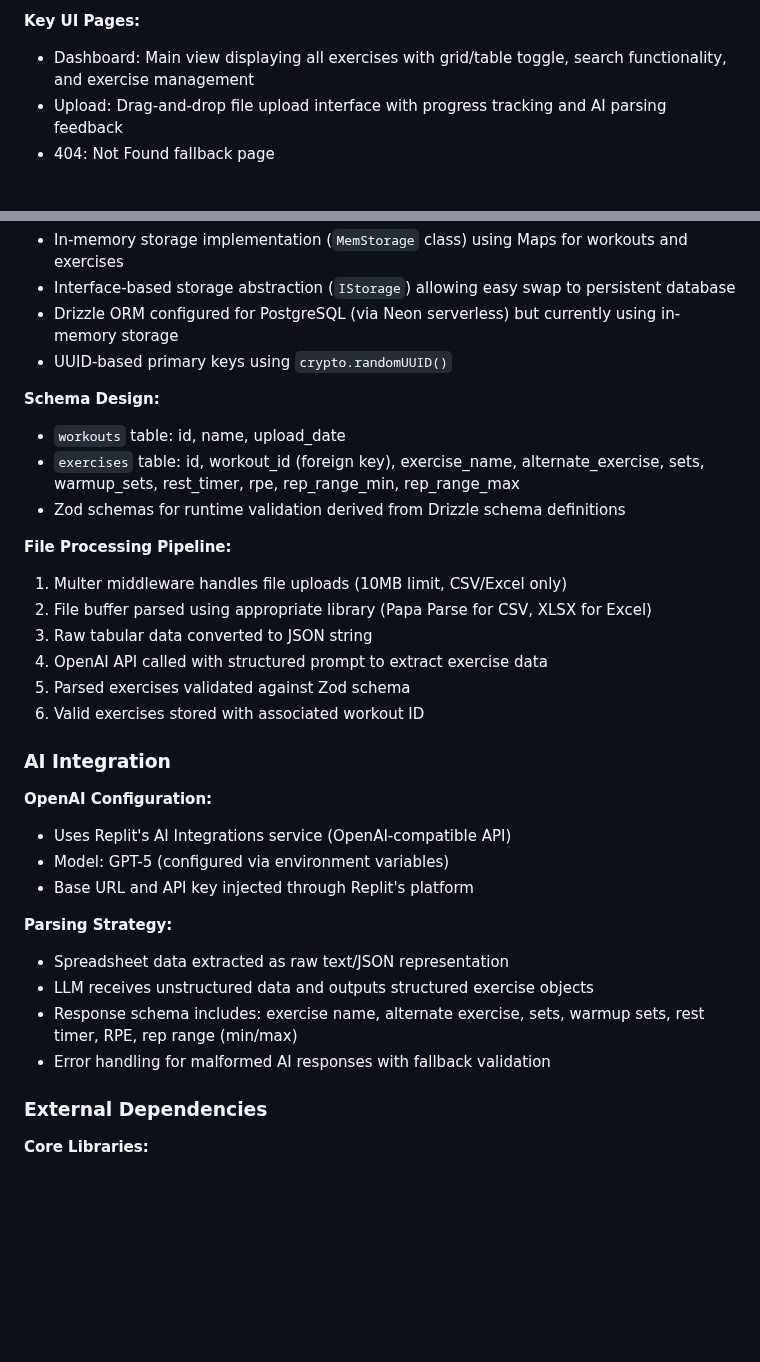
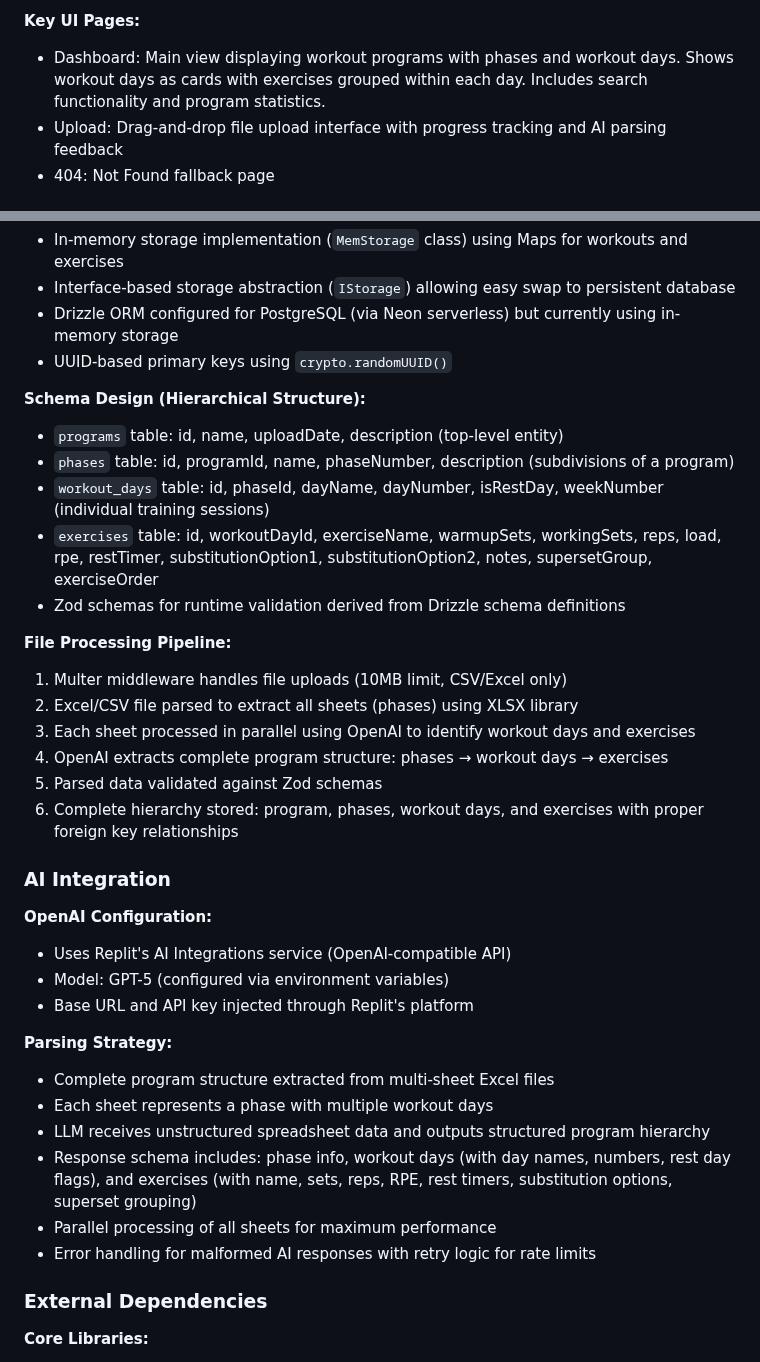
Before and after one commit to drod21/Auto-Sense, a Markdown page: replit.md, 2 parts joined by grey strips. Drawn GitHub-style; blank space fills up the shorter version.

Commit message:
Restructure workout data to represent programs, phases, and workout days
Update schema to support hierarchical data structure (programs, phases, workout days, exercises) and modify file processing pipeline to parse and store this hierarchy.

Replit-Commit-Author: Agent
Replit-Commit-Session-Id: 7a22c678-c9f8-4349-be38-8d36471b5b92
Replit-Commit-Checkpoint-Type: full_checkpoint
Replit-Commit-Screenshot-Url: https://storage.googleapis.com/screenshot-production-us-central1/81306b2c-0b0d-4897-a161-aacc818f22fb/7a22c678-c9f8-4349-be38-8d36471b5b92/kwuqaUn

```diff
--- a/replit.md
+++ b/replit.md
@@ -32,7 +32,7 @@ Preferred communication style: Simple, everyday language.
 - Responsive grid layouts: 3-column on desktop, 2-column on tablet, single column on mobile
 
 **Key UI Pages:**
-- Dashboard: Main view displaying all exercises with grid/table toggle, search functionality, and exercise management
+- Dashboard: Main view displaying workout programs with phases and workout days. Shows workout days as cards with exercises grouped within each day. Includes search functionality and program statistics.
 - Upload: Drag-and-drop file upload interface with progress tracking and AI parsing feedback
 - 404: Not Found fallback page
 
@@ -49,18 +49,20 @@ Preferred communication style: Simple, everyday language.
 - Drizzle ORM configured for PostgreSQL (via Neon serverless) but currently using in-memory storage
 - UUID-based primary keys using `crypto.randomUUID()`
 
-**Schema Design:**
-- `workouts` table: id, name, upload_date
-- `exercises` table: id, workout_id (foreign key), exercise_name, alternate_exercise, sets, warmup_sets, rest_timer, rpe, rep_range_min, rep_range_max
+**Schema Design (Hierarchical Structure):**
+- `programs` table: id, name, uploadDate, description (top-level entity)
+- `phases` table: id, programId, name, phaseNumber, description (subdivisions of a program)
+- `workout_days` table: id, phaseId, dayName, dayNumber, isRestDay, weekNumber (individual training sessions)
+- `exercises` table: id, workoutDayId, exerciseName, warmupSets, workingSets, reps, load, rpe, restTimer, substitutionOption1, substitutionOption2, notes, supersetGroup, exerciseOrder
 - Zod schemas for runtime validation derived from Drizzle schema definitions
 
 **File Processing Pipeline:**
 1. Multer middleware handles file uploads (10MB limit, CSV/Excel only)
-2. File buffer parsed using appropriate library (Papa Parse for CSV, XLSX for Excel)
-3. Raw tabular data converted to JSON string
-4. OpenAI API called with structured prompt to extract exercise data
-5. Parsed exercises validated against Zod schema
-6. Valid exercises stored with associated workout ID
+2. Excel/CSV file parsed to extract all sheets (phases) using XLSX library
+3. Each sheet processed in parallel using OpenAI to identify workout days and exercises
+4. OpenAI extracts complete program structure: phases → workout days → exercises
+5. Parsed data validated against Zod schemas
+6. Complete hierarchy stored: program, phases, workout days, and exercises with proper foreign key relationships
 
 ### AI Integration
 
@@ -70,10 +72,12 @@ Preferred communication style: Simple, everyday language.
 - Base URL and API key injected through Replit's platform
 
 **Parsing Strategy:**
-- Spreadsheet data extracted as raw text/JSON representation
-- LLM receives unstructured data and outputs structured exercise objects
-- Response schema includes: exercise name, alternate exercise, sets, warmup sets, rest timer, RPE, rep range (min/max)
-- Error handling for malformed AI responses with fallback validation
+- Complete program structure extracted from multi-sheet Excel files
+- Each sheet represents a phase with multiple workout days
+- LLM receives unstructured spreadsheet data and outputs structured program hierarchy
+- Response schema includes: phase info, workout days (with day names, numbers, rest day flags), and exercises (with name, sets, reps, RPE, rest timers, substitution options, superset grouping)
+- Parallel processing of all sheets for maximum performance
+- Error handling for malformed AI responses with retry logic for rate limits
 
 ### External Dependencies
 
```
